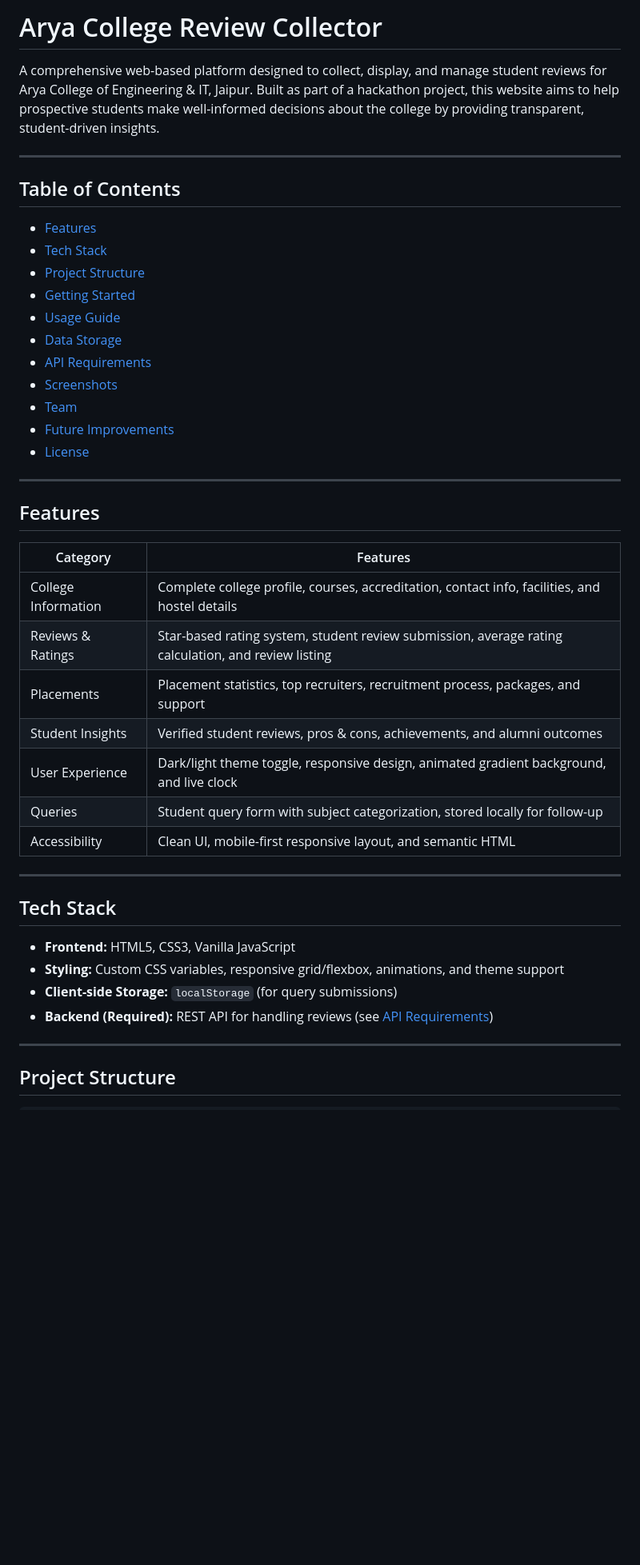
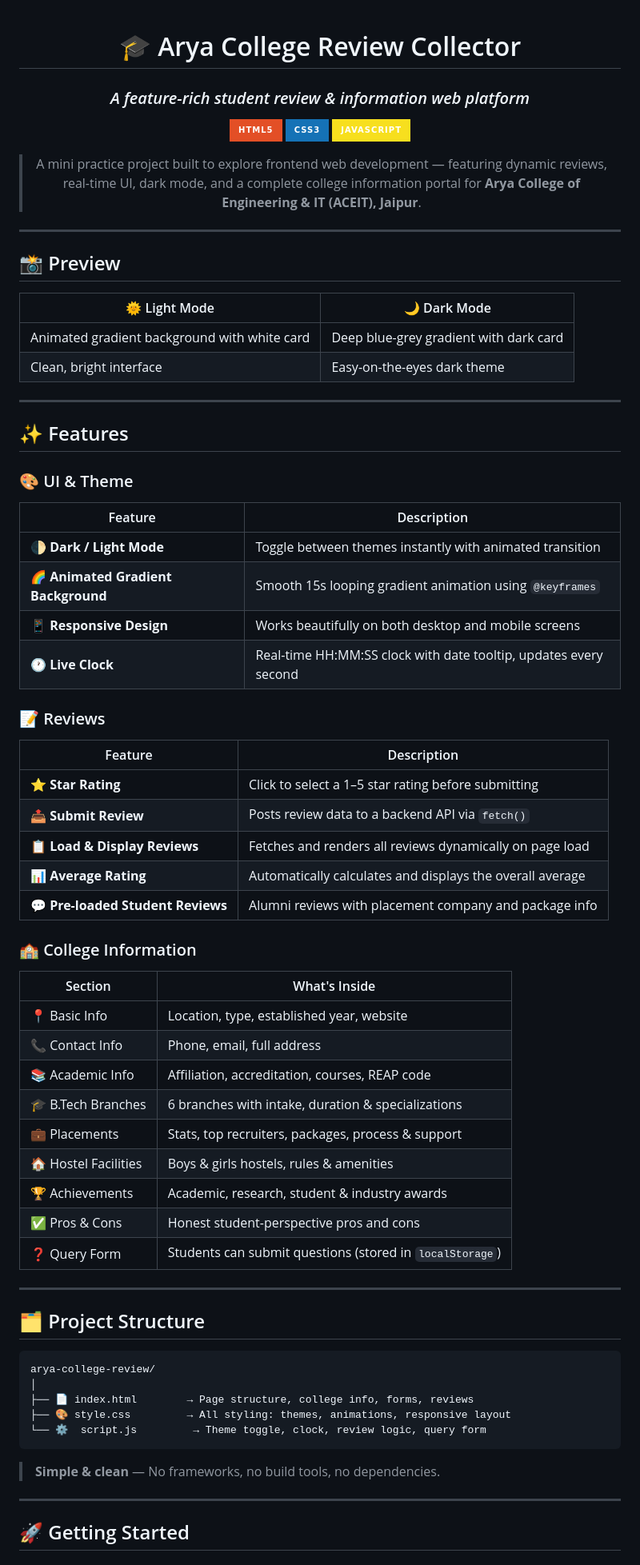
Before and after one commit to GovindJangid75/aceit_college_review, a Markdown page: README.md, the part around one of its changes. Shown at 80% size. GitHub-like rendering; badges without logos; blank space fills up the shorter version.

Commit message:
Revise README for clarity and additional details
Updated README to enhance project description, features, and structure.

````diff
--- a/README.md
+++ b/README.md
@@ -1,47 +1,75 @@
-# Arya College Review Collector
+<div align="center">
 
-A comprehensive web-based platform designed to collect, display, and manage student reviews for Arya College of Engineering & IT, Jaipur. Built as part of a hackathon project, this website aims to help prospective students make well-informed decisions about the college by providing transparent, student-driven insights.
+# 🎓 Arya College Review Collector
+
+### *A feature-rich student review & information web platform*
+
+![HTML5](https://img.shields.io/badge/HTML5-%23E34F26.svg?style=for-the-badge&logo=html5&logoColor=white)
+![CSS3](https://img.shields.io/badge/CSS3-%231572B6.svg?style=for-the-badge&logo=css3&logoColor=white)
+![JavaScript](https://img.shields.io/badge/JavaScript-%23F7DF1E.svg?style=for-the-badge&logo=javascript&logoColor=black)
+
+> A mini practice project built to explore frontend web development — featuring dynamic reviews, real-time UI, dark mode, and a complete college information portal for **Arya College of Engineering & IT (ACEIT), Jaipur**.
+
+</div>
 
 ---
 
-##  Table of Contents
+## 📸 Preview
 
-- [Features](#-features)
-- [Tech Stack](#-tech-stack)
-- [Project Structure](#-project-structure)
-- [Getting Started](#-getting-started)
-- [Usage Guide](#-usage-guide)
-- [Data Storage](#-data-storage)
-- [API Requirements](#-api-requirements)
-- [Screenshots](#-screenshots)
-- [Team](#-team)
-- [Future Improvements](#-future-improvements)
-- [License](#-license)
+| 🌞 Light Mode | 🌙 Dark Mode |
+|---|---|
+| Animated gradient background with white card | Deep blue-grey gradient with dark card |
+| Clean, bright interface | Easy-on-the-eyes dark theme |
 
 ---
 
-##  Features
+## ✨ Features
 
-| Category | Features |
-|----------|----------|
-| College Information | Complete college profile, courses, accreditation, contact info, facilities, and hostel details |
-| Reviews & Ratings | Star-based rating system, student review submission, average rating calculation, and review listing |
-| Placements | Placement statistics, top recruiters, recruitment process, packages, and support |
-| Student Insights | Verified student reviews, pros & cons, achievements, and alumni outcomes |
-| User Experience | Dark/light theme toggle, responsive design, animated gradient background, and live clock |
-| Queries | Student query form with subject categorization, stored locally for follow-up |
-| Accessibility | Clean UI, mobile-first responsive layout, and semantic HTML |
+### 🎨 UI & Theme
+| Feature | Description |
+|---|---|
+| 🌓 **Dark / Light Mode** | Toggle between themes instantly with animated transition |
+| 🌈 **Animated Gradient Background** | Smooth 15s looping gradient animation using `@keyframes` |
+| 📱 **Responsive Design** | Works beautifully on both desktop and mobile screens |
+| 🕐 **Live Clock** | Real-time HH:MM:SS clock with date tooltip, updates every second |
+
+### 📝 Reviews
+| Feature | Description |
+|---|---|
+| ⭐ **Star Rating** | Click to select a 1–5 star rating before submitting |
+| 📤 **Submit Review** | Posts review data to a backend API via `fetch()` |
+| 📋 **Load & Display Reviews** | Fetches and renders all reviews dynamically on page load |
+| 📊 **Average Rating** | Automatically calculates and displays the overall average |
+| 💬 **Pre-loaded Student Reviews** | Alumni reviews with placement company and package info |
+
+### 🏫 College Information
+| Section | What's Inside |
+|---|---|
+| 📍 Basic Info | Location, type, established year, website |
+| 📞 Contact Info | Phone, email, full address |
+| 📚 Academic Info | Affiliation, accreditation, courses, REAP code |
+| 🎓 B.Tech Branches | 6 branches with intake, duration & specializations |
+| 💼 Placements | Stats, top recruiters, packages, process & support |
+| 🏠 Hostel Facilities | Boys & girls hostels, rules & amenities |
+| 🏆 Achievements | Academic, research, student & industry awards |
+| ✅ Pros & Cons | Honest student-perspective pros and cons |
+| ❓ Query Form | Students can submit questions (stored in `localStorage`) |
 
 ---
 
-##  Tech Stack
+## 🗂️ Project Structure
 
-- **Frontend:** HTML5, CSS3, Vanilla JavaScript
-- **Styling:** Custom CSS variables, responsive grid/flexbox, animations, and theme support
-- **Client-side Storage:** `localStorage` (for query submissions)
-- **Backend (Required):** REST API for handling reviews (see [API Requirements](#-api-requirements))
+```
+arya-college-review/
+│
+├── 📄 index.html        → Page structure, college info, forms, reviews
+├── 🎨 style.css         → All styling: themes, animations, responsive layout
+└── ⚙️  script.js         → Theme toggle, clock, review logic, query form
+```
+
+> **Simple & clean** — No frameworks, no build tools, no dependencies.
 
 ---
 
-##  Project Structure
+## 🚀 Getting Started
 
````
Also changed, not shown: other parts of README.md (+155 -94 lines).
